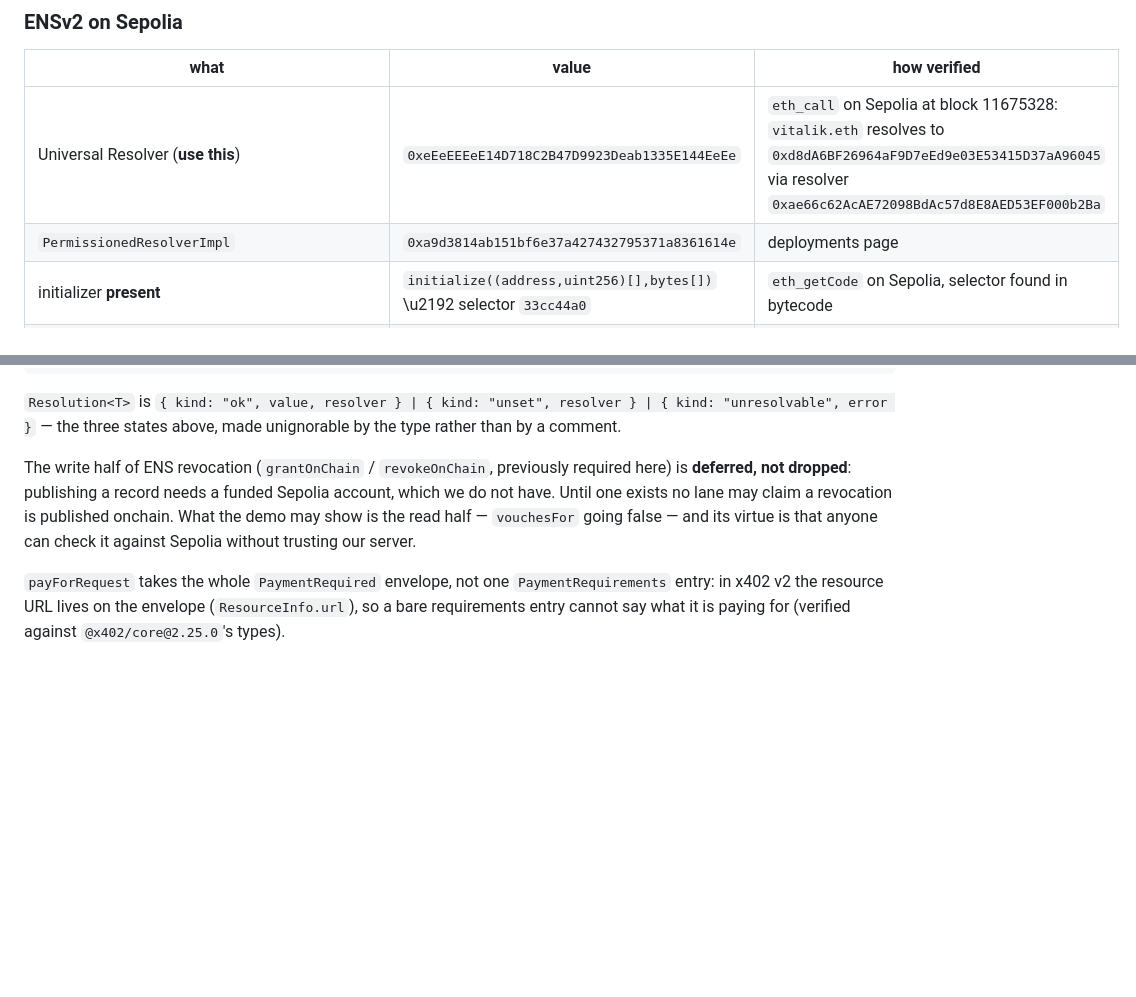
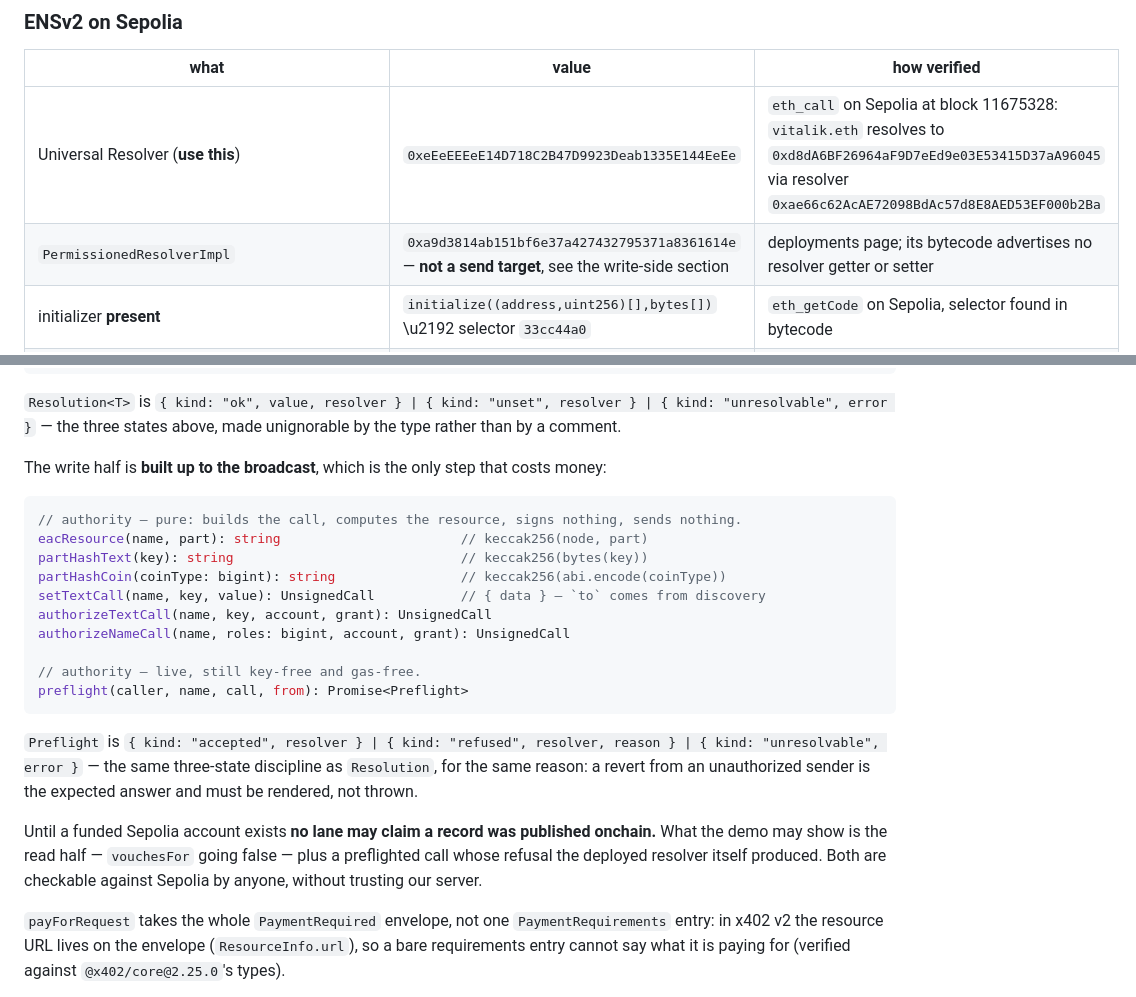
Before and after one commit to Mulaydm10/ehl-switzerland-hackathon, a Markdown page: contracts/chain.md, 2 parts joined by grey strips. GitHub-like rendering; blank space fills up the shorter version.

Commit message:
design: the ENSv2 write side, and the resolver address you must not send to
Co-Authored-By: Devin AI <158243242+devin-ai-integration[bot]@users.noreply.github.com>

````diff
--- a/contracts/chain.md
+++ b/contracts/chain.md
@@ -18,7 +18,7 @@ applies: do not add a fact here without naming the artifact you fetched.**
 | what | value | how verified |
 |---|---|---|
 | Universal Resolver (**use this**) | `0xeEeEEEeE14D718C2B47D9923Deab1335E144EeEe` | `eth_call` on Sepolia at block 11675328: `vitalik.eth` resolves to `0xd8dA6BF26964aF9D7eEd9e03E53415D37aA96045` via resolver `0xae66c62AcAE72098BdAc57d8E8AED53EF000b2Ba` |
-| `PermissionedResolverImpl` | `0xa9d3814ab151bf6e37a427432795371a8361614e` | deployments page |
+| `PermissionedResolverImpl` | `0xa9d3814ab151bf6e37a427432795371a8361614e` — **not a send target**, see the write-side section | deployments page; its bytecode advertises no resolver getter or setter |
 | initializer **present** | `initialize((address,uint256)[],bytes[])` \u2192 selector `33cc44a0` | `eth_getCode` on Sepolia, selector found in bytecode |
 | initializer **absent** | `initialize(address,uint256)` \u2192 selector `cd6dc687` | same fetch, selector **not** in bytecode |
 | `UpgradableUniversalResolverProxy` `0xd26f2040d083af1cd2962ba303f4bea0c4faf142` | **do not use** | `eth_call` on Sepolia, same block: reverts `0x77209fe8` (`ResolverNotFound`) for every `.eth` name tried |
@@ -99,11 +130,29 @@ payForRequest(required: PaymentRequired, signer): Promise<Settlement>   // Settl
 "unresolvable", error }` — the three states above, made unignorable by the type rather than by a
 comment.
 
-The write half of ENS revocation (`grantOnChain` / `revokeOnChain`, previously required here) is
-**deferred, not dropped**: publishing a record needs a funded Sepolia account, which we do not have.
-Until one exists no lane may claim a revocation is published onchain. What the demo may show is the
-read half — `vouchesFor` going false — and its virtue is that anyone can check it against Sepolia
-without trusting our server.
+The write half is **built up to the broadcast**, which is the only step that costs money:
+
+```ts
+// authority — pure: builds the call, computes the resource, signs nothing, sends nothing.
+eacResource(name, part): string                       // keccak256(node, part)
+partHashText(key): string                             // keccak256(bytes(key))
+partHashCoin(coinType: bigint): string                // keccak256(abi.encode(coinType))
+setTextCall(name, key, value): UnsignedCall           // { data } — `to` comes from discovery
+authorizeTextCall(name, key, account, grant): UnsignedCall
+authorizeNameCall(name, roles: bigint, account, grant): UnsignedCall
+
+// authority — live, still key-free and gas-free.
+preflight(caller, name, call, from): Promise<Preflight>
+```
+
+`Preflight` is `{ kind: "accepted", resolver } | { kind: "refused", resolver, reason } | { kind:
+"unresolvable", error }` — the same three-state discipline as `Resolution`, for the same reason: a
+revert from an unauthorized sender is the expected answer and must be rendered, not thrown.
+
+Until a funded Sepolia account exists **no lane may claim a record was published onchain.** What the
+demo may show is the read half — `vouchesFor` going false — plus a preflighted call whose refusal the
+deployed resolver itself produced. Both are checkable against Sepolia by anyone, without trusting
+our server.
 
 `payForRequest` takes the whole `PaymentRequired` envelope, not one `PaymentRequirements` entry:
 in x402 v2 the resource URL lives on the envelope (`ResourceInfo.url`), so a bare requirements
````
Also changed, not shown: other parts of contracts/chain.md (+31 -0 lines).
